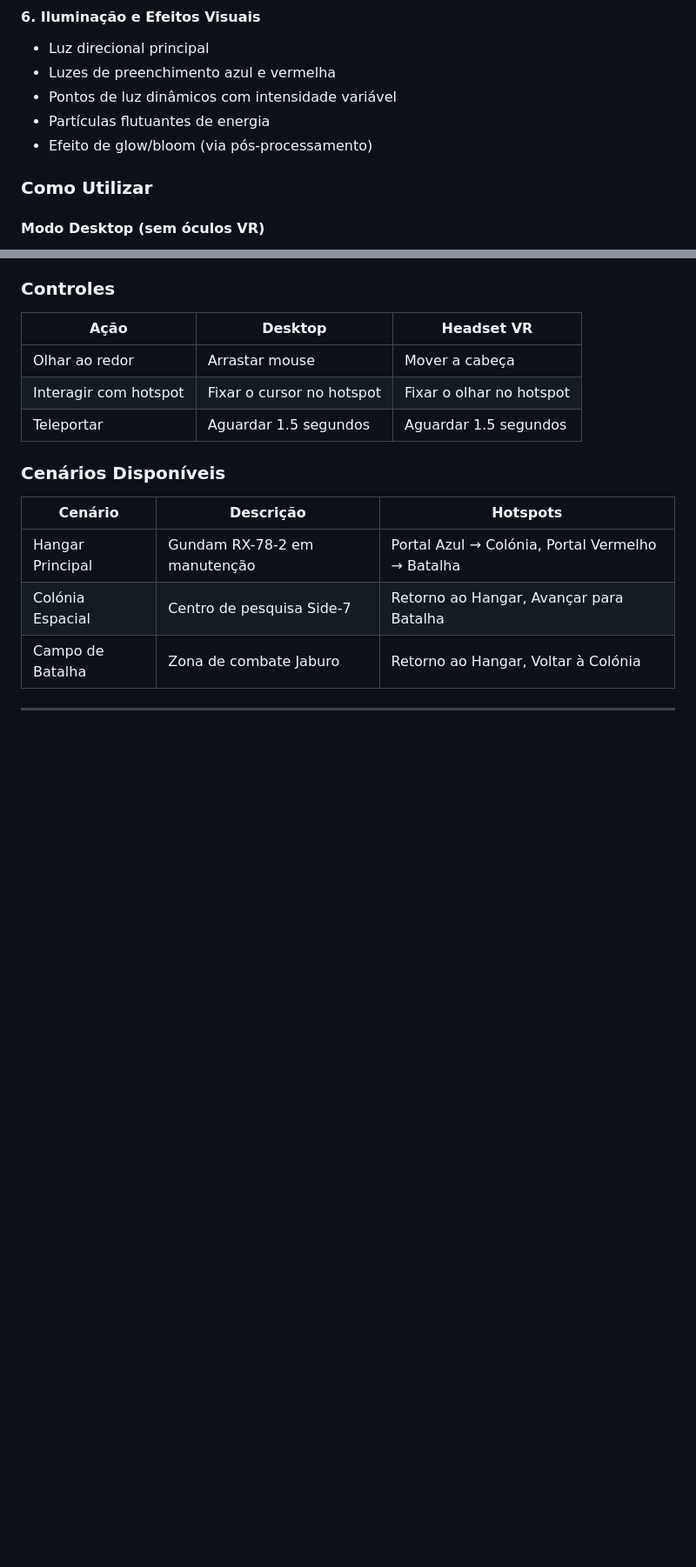
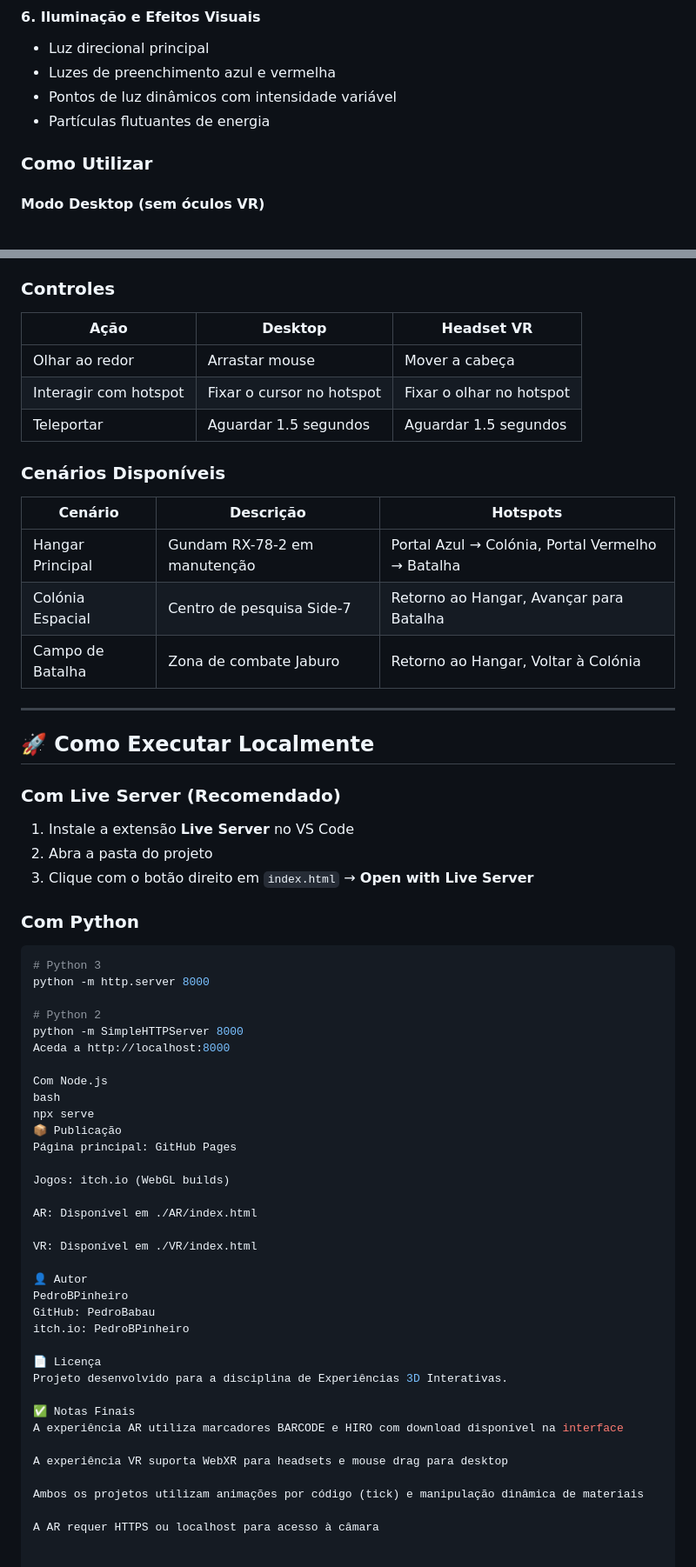
Before and after one commit to PedroBabau/ProjetoARVR, a Markdown page: README.md, 2 parts joined by grey strips. Shown at 87% size. GitHub-like rendering; blank space fills up the shorter version.

````diff
--- a/README.md
+++ b/README.md
@@ -150,7 +112,6 @@ Uma experiência de **Realidade Virtual** imersiva que transporta o utilizador p
 - Luzes de preenchimento azul e vermelha
 - Pontos de luz dinâmicos com intensidade variável
 - Partículas flutuantes de energia
-- Efeito de glow/bloom (via pós-processamento)
 
 ### Como Utilizar
 
@@ -183,3 +144,48 @@ Uma experiência de **Realidade Virtual** imersiva que transporta o utilizador p
 | Campo de Batalha | Zona de combate Jaburo | Retorno ao Hangar, Voltar à Colónia |
 
 ---
+
+## 🚀 Como Executar Localmente
+
+### Com Live Server (Recomendado)
+1. Instale a extensão **Live Server** no VS Code
+2. Abra a pasta do projeto
+3. Clique com o botão direito em `index.html` → **Open with Live Server**
+
+### Com Python
+```bash
+# Python 3
+python -m http.server 8000
+
+# Python 2
+python -m SimpleHTTPServer 8000
+Aceda a http://localhost:8000
+
+Com Node.js
+bash
+npx serve
+📦 Publicação
+Página principal: GitHub Pages
+
+Jogos: itch.io (WebGL builds)
+
+AR: Disponível em ./AR/index.html
+
+VR: Disponível em ./VR/index.html
+
+👤 Autor
+PedroBPinheiro
+GitHub: PedroBabau
+itch.io: PedroBPinheiro
+
+📄 Licença
+Projeto desenvolvido para a disciplina de Experiências 3D Interativas.
+
+✅ Notas Finais
+A experiência AR utiliza marcadores BARCODE e HIRO com download disponível na interface
+
+A experiência VR suporta WebXR para headsets e mouse drag para desktop
+
+Ambos os projetos utilizam animações por código (tick) e manipulação dinâmica de materiais
+
+A AR requer HTTPS ou localhost para acesso à câmara
````
Also changed, not shown: other parts of README.md (+12 -50 lines).
